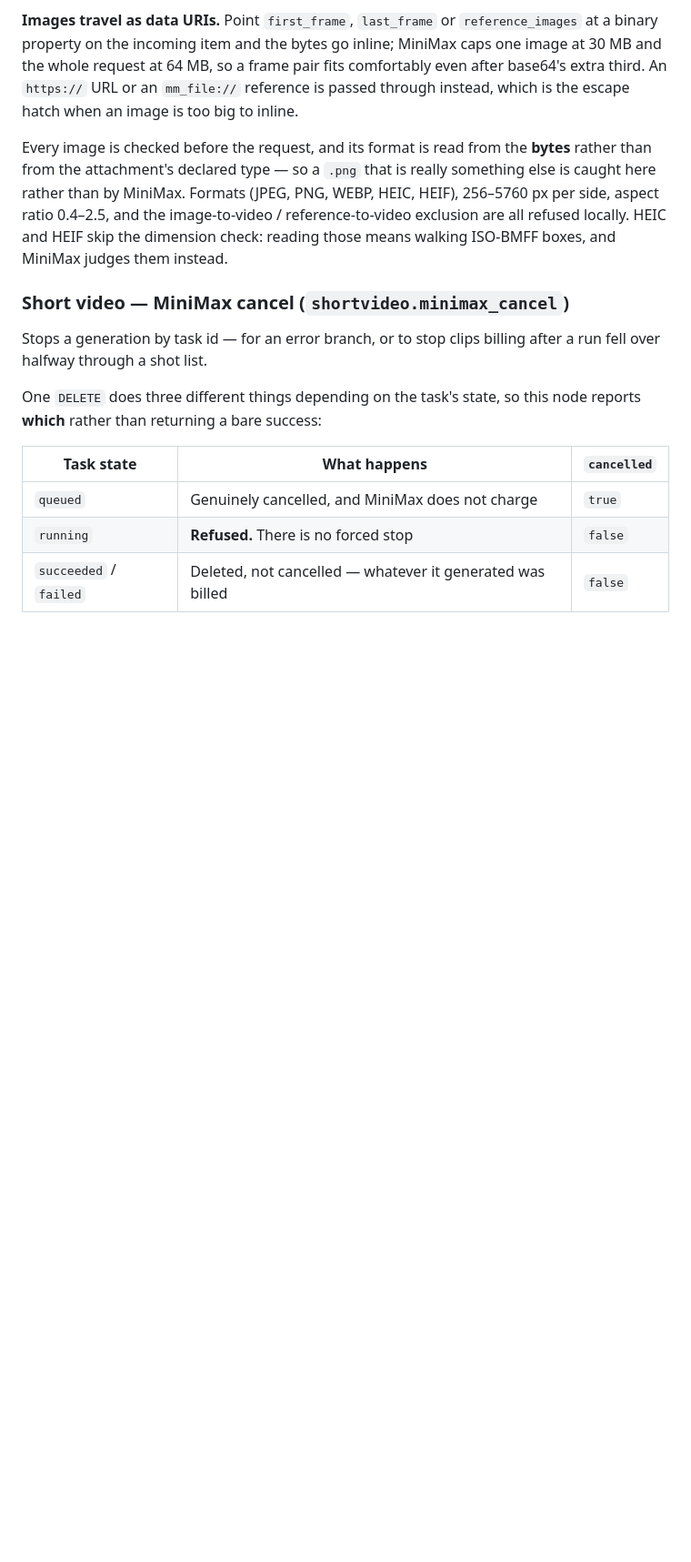
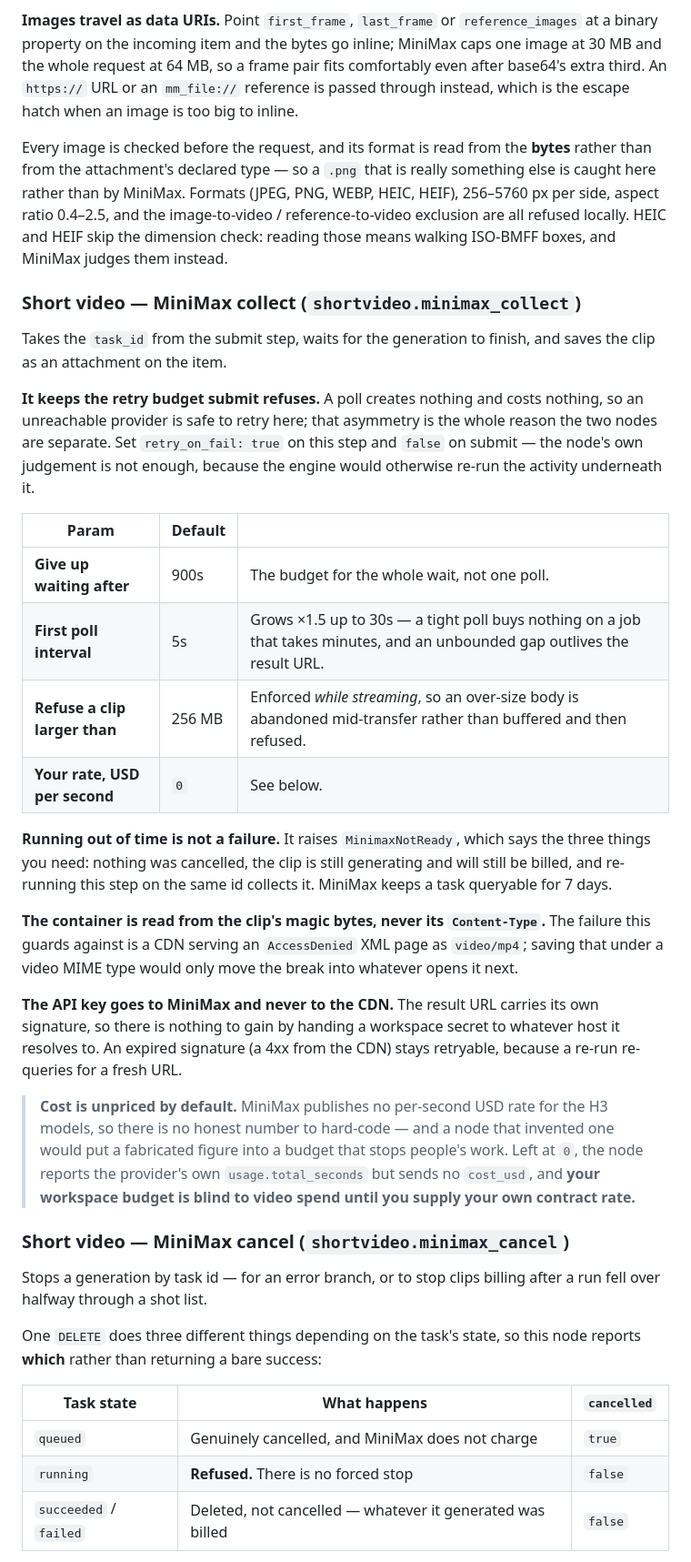
Before and after one commit to tamtree-ai/shortvideo, a Markdown page: README.md, the part around one of its changes. Shown at 91% size. Rendered like a GitHub page; blank space fills up the shorter version.

```diff
--- a/README.md
+++ b/README.md
@@ -133,6 +135,46 @@ image-to-video / reference-to-video exclusion are all refused locally. HEIC and
 HEIF skip the dimension check: reading those means walking ISO-BMFF boxes, and
 MiniMax judges them instead.
 
+### Short video — MiniMax collect (`shortvideo.minimax_collect`)
+
+Takes the `task_id` from the submit step, waits for the generation to finish,
+and saves the clip as an attachment on the item.
+
+**It keeps the retry budget submit refuses.** A poll creates nothing and costs
+nothing, so an unreachable provider is safe to retry here; that asymmetry is the
+whole reason the two nodes are separate. Set `retry_on_fail: true` on this step
+and `false` on submit — the node's own judgement is not enough, because the
+engine would otherwise re-run the activity underneath it.
+
+| Param | Default | |
+|---|---|---|
+| **Give up waiting after** | 900s | The budget for the whole wait, not one poll. |
+| **First poll interval** | 5s | Grows ×1.5 up to 30s — a tight poll buys nothing on a job that takes minutes, and an unbounded gap outlives the result URL. |
+| **Refuse a clip larger than** | 256 MB | Enforced *while streaming*, so an over-size body is abandoned mid-transfer rather than buffered and then refused. |
+| **Your rate, USD per second** | `0` | See below. |
+
+**Running out of time is not a failure.** It raises `MinimaxNotReady`, which
+says the three things you need: nothing was cancelled, the clip is still
+generating and will still be billed, and re-running this step on the same id
+collects it. MiniMax keeps a task queryable for 7 days.
+
+**The container is read from the clip's magic bytes, never its `Content-Type`.**
+The failure this guards against is a CDN serving an `AccessDenied` XML page as
+`video/mp4`; saving that under a video MIME type would only move the break into
+whatever opens it next.
+
+**The API key goes to MiniMax and never to the CDN.** The result URL carries its
+own signature, so there is nothing to gain by handing a workspace secret to
+whatever host it resolves to. An expired signature (a 4xx from the CDN) stays
+retryable, because a re-run re-queries for a fresh URL.
+
+> **Cost is unpriced by default.** MiniMax publishes no per-second USD rate for
+> the H3 models, so there is no honest number to hard-code — and a node that
+> invented one would put a fabricated figure into a budget that stops people's
+> work. Left at `0`, the node reports the provider's own `usage.total_seconds`
+> but sends no `cost_usd`, and **your workspace budget is blind to video spend
+> until you supply your own contract rate.**
+
 ### Short video — MiniMax cancel (`shortvideo.minimax_cancel`)
 
 Stops a generation by task id — for an error branch, or to stop clips billing
```
Also changed, not shown: other parts of README.md (+38 -5 lines).
